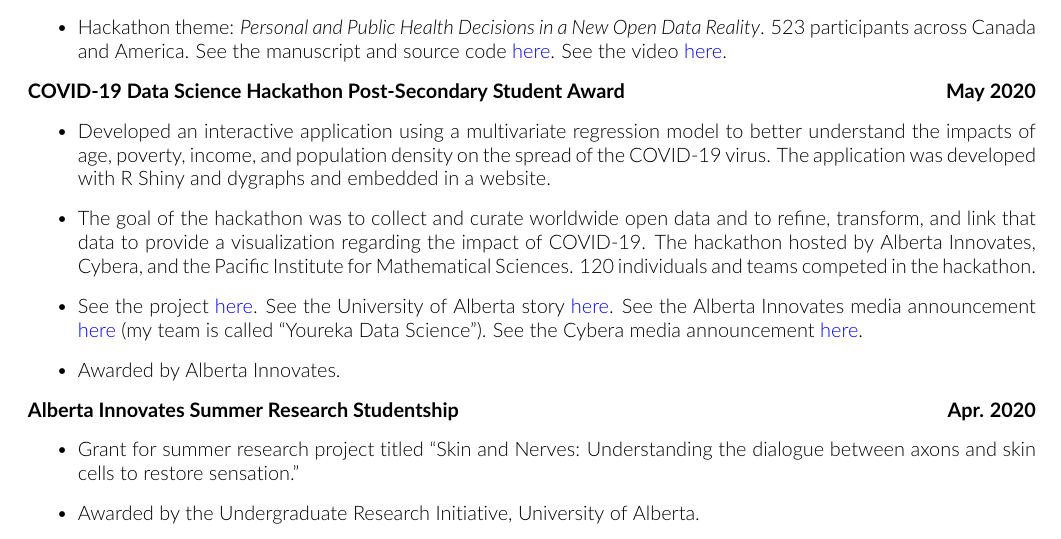
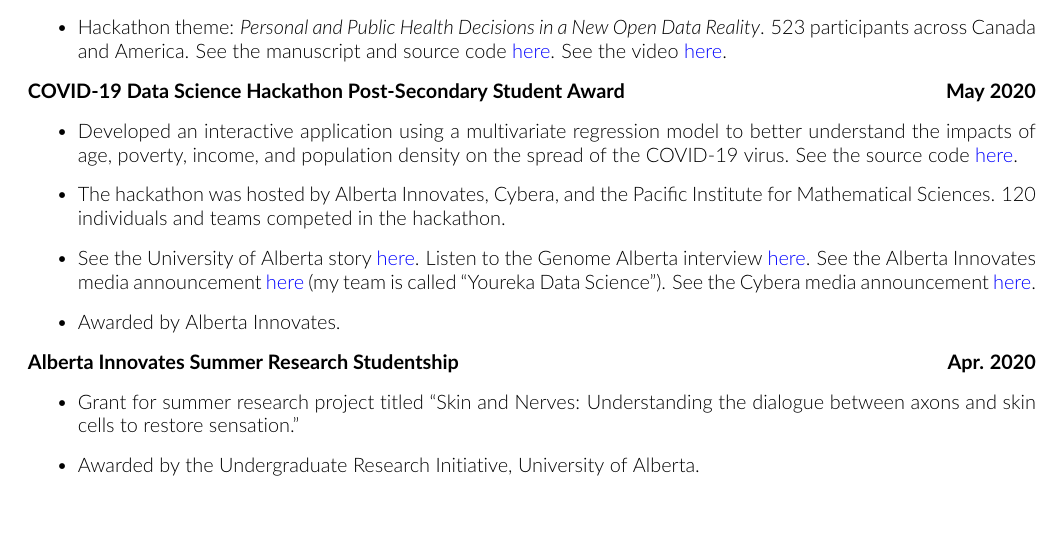
Before and after one commit to tig3r66/tig3r66.github.io, a LaTeX CV (assets/downloads/CV/eddie_guo_cv.tex): part of page 5 of 6, cut so that both start at the same text. Compiled offline with pdfLaTeX.

Commit message:
added genome alberta story

```diff
--- a/assets/downloads/CV/eddie_guo_cv.tex
+++ b/assets/downloads/CV/eddie_guo_cv.tex
@@ -279,9 +279,9 @@
 \end{itemize}
     \textbf{COVID-19 Data Science Hackathon Post-Secondary Student Award} \hfill \textbf{May 2020}
     \begin{itemize}
-        \item Developed an interactive application using a multivariate regression model to better understand the impacts of age, poverty, income, and population density on the spread of the COVID-19 virus. The application was developed with R Shiny and dygraphs and embedded in a website.
-        \item The goal of the hackathon was to collect and curate worldwide open data and to refine, transform, and link that data to provide a visualization regarding the impact of COVID-19. The hackathon hosted by Alberta Innovates, Cybera, and the Pacific Institute for Mathematical Sciences. 120 individuals and teams competed in the hackathon.
-        \item See the project \href{https://yourekacanada.org/index}{here}. See the University of Alberta story \href{https://www.folio.ca/students-develop-online-tool-to-predict-covid-19-spread-based-on-demographics/}{here}. See the Alberta Innovates media announcement \href{https://albertainnovates.ca/impact/newsroom/flattening-the-curve-and-promoting-economic-recovery-through-innovation}{here} (my team is called ``Youreka Data Science''). See the Cybera media announcement \href{https://www.cybera.ca/news-and-events/news/covid-19-data-science-hackathon-winners/}{here}.
+        \item Developed an interactive application using a multivariate regression model to better understand the impacts of age, poverty, income, and population density on the spread of the COVID-19 virus. See the source code \href{https://yourekacanada.org/index}{here}.
+        \item The hackathon was hosted by Alberta Innovates, Cybera, and the Pacific Institute for Mathematical Sciences. 120 individuals and teams competed in the hackathon.
+        \item See the University of Alberta story \href{https://www.folio.ca/students-develop-online-tool-to-predict-covid-19-spread-based-on-demographics/}{here}. Listen to the Genome Alberta interview \href{https://genomealberta.ca/genomics/genomics_blog_08182001.aspx}{here}. See the Alberta Innovates media announcement \href{https://albertainnovates.ca/impact/newsroom/flattening-the-curve-and-promoting-economic-recovery-through-innovation}{here} (my team is called ``Youreka Data Science''). See the Cybera media announcement \href{https://www.cybera.ca/news-and-events/news/covid-19-data-science-hackathon-winners/}{here}.
         \item Awarded by Alberta Innovates.
     \end{itemize}
     \textbf{Alberta Innovates Summer Research Studentship} \hfill \textbf{Apr. 2020}
```
Also changed, not shown: assets/downloads/CV/eddie_guo_cv.pdf.
